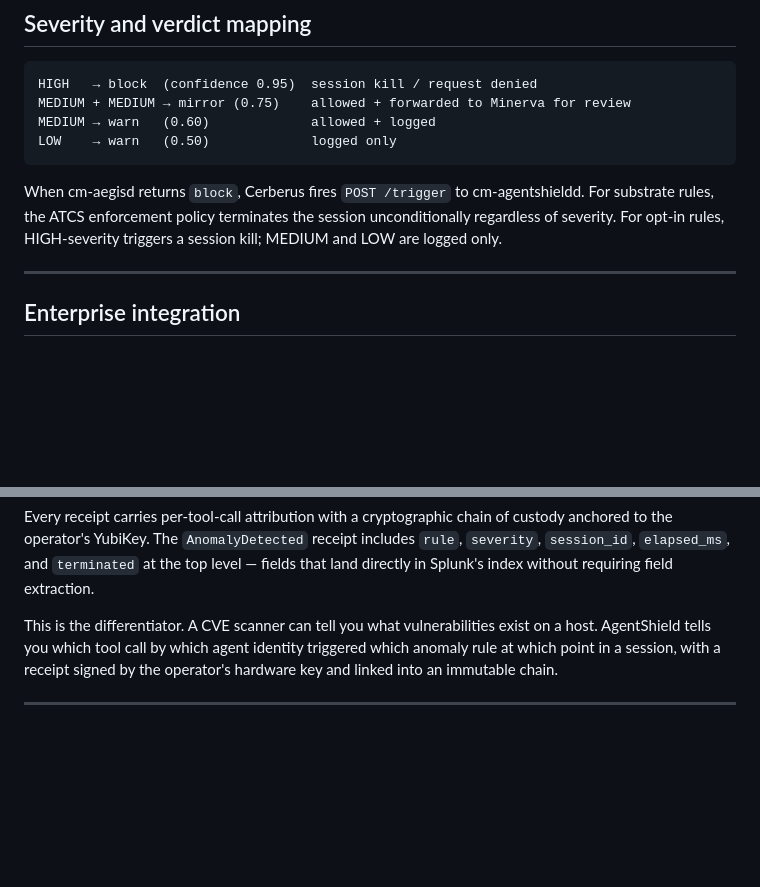
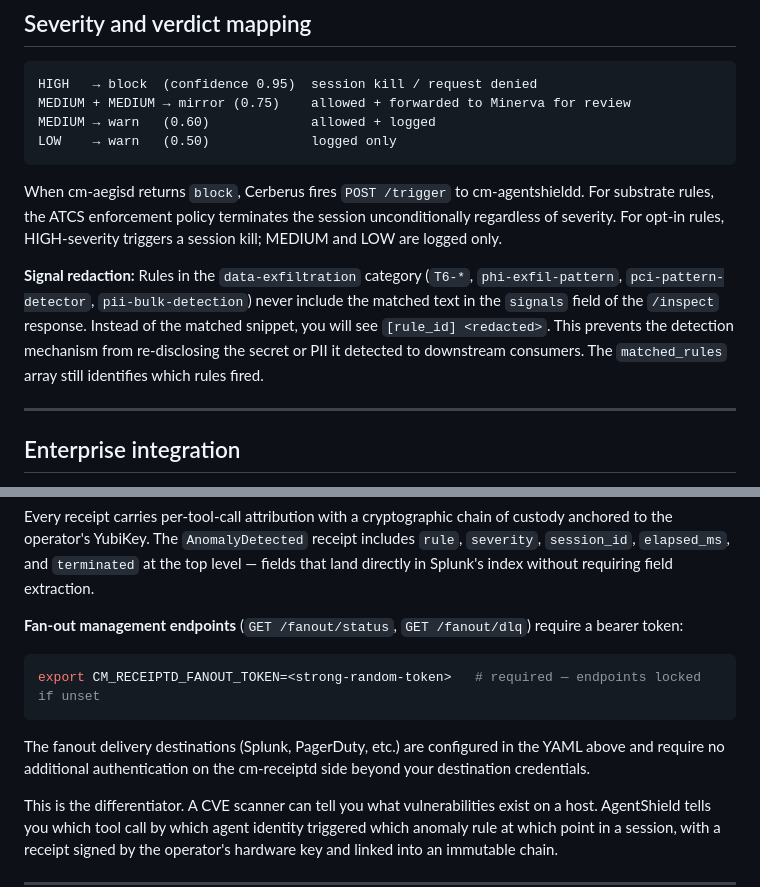
Before and after one commit to armyknife-social/agentshield-community-rules, a Markdown page: README.md, 2 parts joined by grey strips. GitHub-like rendering; blank space fills up the shorter version.

Commit message:
docs: add CM_RECEIPTD_FANOUT_TOKEN + signal redaction notes
Two targeted updates:
- Enterprise integration: document CM_RECEIPTD_FANOUT_TOKEN bearer auth required on /fanout/status + /fanout/dlq management endpoints (fail-closed when unset). Delivery destinations unaffected.
- Severity/verdict: document signal redaction for data-exfiltration rules (T6-*, phi-exfil, pci-pattern, pii-bulk). matched_rules still fires; signals returns <redacted>.

````diff
--- a/README.md
+++ b/README.md
@@ -330,6 +330,8 @@ LOW    → warn   (0.50)             logged only
 
 When cm-aegisd returns `block`, Cerberus fires `POST /trigger` to cm-agentshieldd. For substrate rules, the ATCS enforcement policy terminates the session unconditionally regardless of severity. For opt-in rules, HIGH-severity triggers a session kill; MEDIUM and LOW are logged only.
 
+**Signal redaction:** Rules in the `data-exfiltration` category (`T6-*`, `phi-exfil-pattern`, `pci-pattern-detector`, `pii-bulk-detection`) never include the matched text in the `signals` field of the `/inspect` response. Instead of the matched snippet, you will see `[rule_id] <redacted>`. This prevents the detection mechanism from re-disclosing the secret or PII it detected to downstream consumers. The `matched_rules` array still identifies which rules fired.
+
 ---
 
 ## Enterprise integration
@@ -358,6 +360,14 @@ destinations:
 ```
 
 Every receipt carries per-tool-call attribution with a cryptographic chain of custody anchored to the operator's YubiKey. The `AnomalyDetected` receipt includes `rule`, `severity`, `session_id`, `elapsed_ms`, and `terminated` at the top level — fields that land directly in Splunk's index without requiring field extraction.
+
+**Fan-out management endpoints** (`GET /fanout/status`, `GET /fanout/dlq`) require a bearer token:
+
+```bash
+export CM_RECEIPTD_FANOUT_TOKEN=<strong-random-token>   # required — endpoints locked if unset
+```
+
+The fanout delivery destinations (Splunk, PagerDuty, etc.) are configured in the YAML above and require no additional authentication on the cm-receiptd side beyond your destination credentials.
 
 This is the differentiator. A CVE scanner can tell you what vulnerabilities exist on a host. AgentShield tells you which tool call by which agent identity triggered which anomaly rule at which point in a session, with a receipt signed by the operator's hardware key and linked into an immutable chain.
 
````
